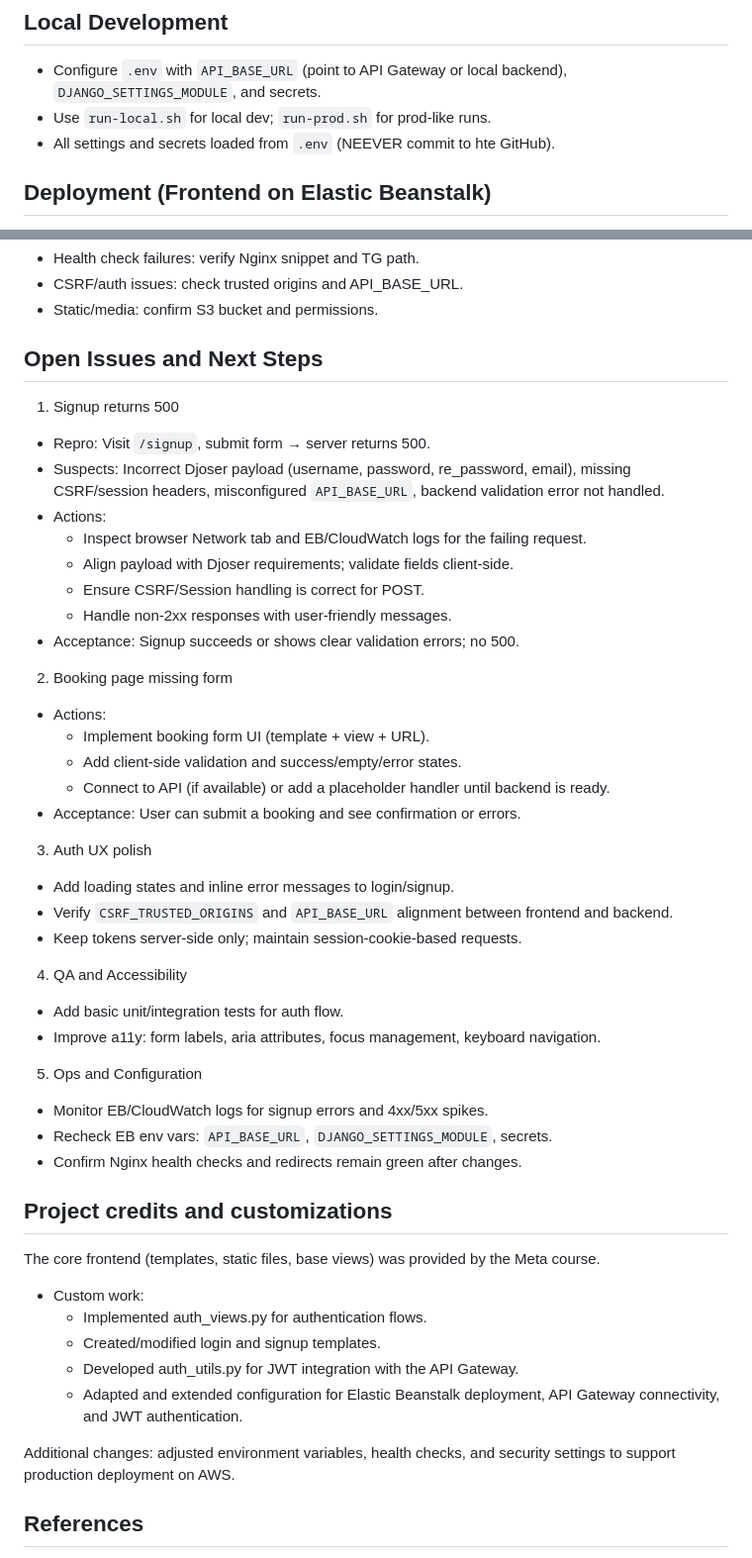
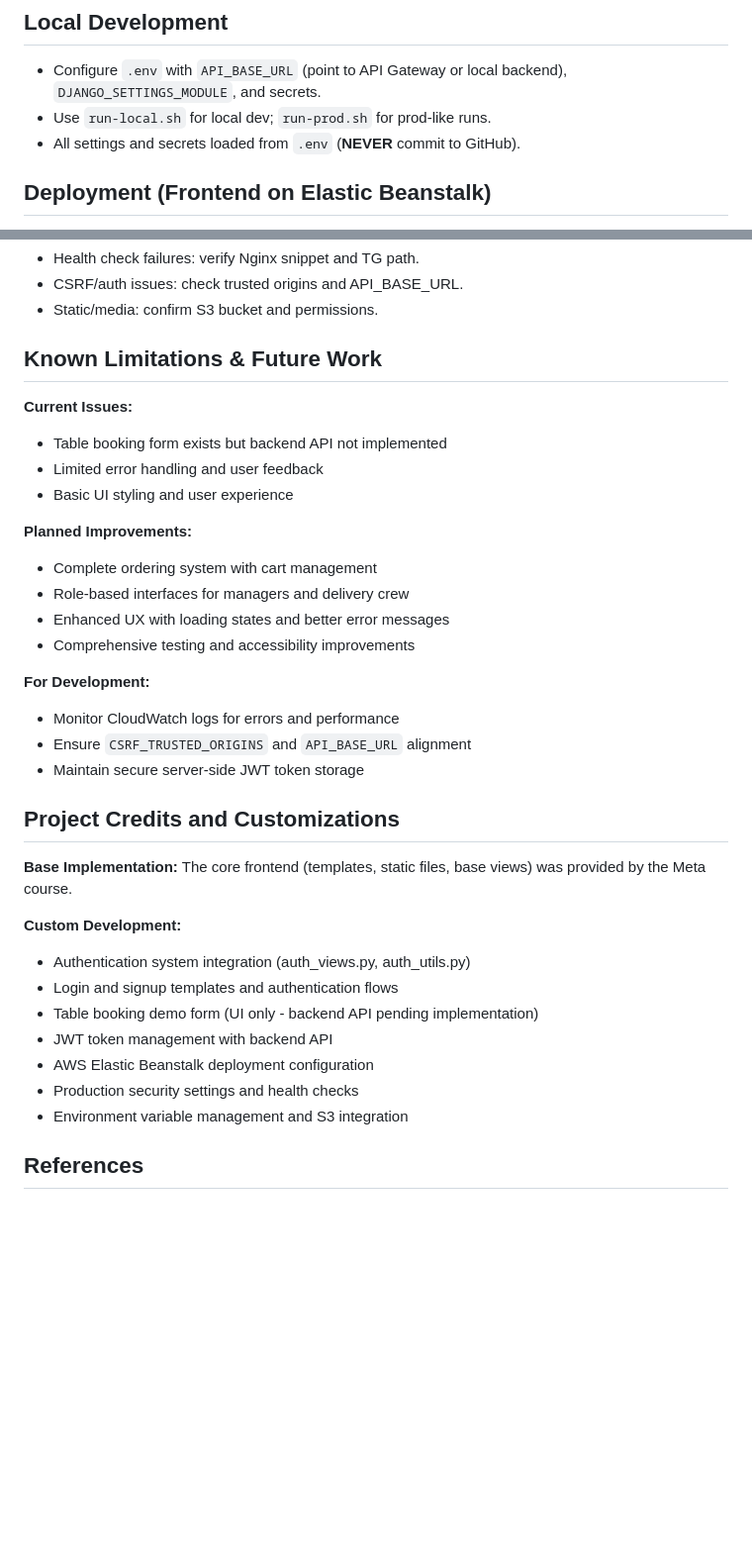
Before and after one commit to Val-Cantarelli/Meta-AWS-Capstone, a Markdown page: frontend/README.md, 2 parts joined by grey strips. Shown: that part at 99% size. Drawn GitHub-style; blank space fills up the shorter version.

Commit message:
docs(frontend): finalize comprehensive README documentation

```diff
--- a/frontend/README.md
+++ b/frontend/README.md
@@ -18,7 +28,7 @@ Production-ready Django frontend for a restaurant platform, designed for cloud-n
 ## Local Development
 - Configure `.env` with `API_BASE_URL` (point to API Gateway or local backend), `DJANGO_SETTINGS_MODULE`, and secrets.
 - Use `run-local.sh` for local dev; `run-prod.sh` for prod-like runs.
-- All settings and secrets loaded from `.env` (NEEVER commit to hte GitHub).
+- All settings and secrets loaded from `.env` (**NEVER** commit to GitHub).
 
 ## Deployment (Frontend on Elastic Beanstalk)
 - Runtime: ASGI with Gunicorn + Uvicorn (see `frontend/Procfile`).
@@ -60,49 +70,37 @@ All pages are rendered server-side using Django templates. This guarantees fast
 
 
 
-## Open Issues and Next Steps
+## Known Limitations & Future Work
 
-1) Signup returns 500
-- Repro: Visit `/signup`, submit form → server returns 500.
-- Suspects: Incorrect Djoser payload (username, password, re_password, email), missing CSRF/session headers, misconfigured `API_BASE_URL`, backend validation error not handled.
-- Actions:
-  - Inspect browser Network tab and EB/CloudWatch logs for the failing request.
-  - Align payload with Djoser requirements; validate fields client-side.
-  - Ensure CSRF/Session handling is correct for POST.
-  - Handle non-2xx responses with user-friendly messages.
-- Acceptance: Signup succeeds or shows clear validation errors; no 500.
+**Current Issues:**
+- Table booking form exists but backend API not implemented
+- Limited error handling and user feedback
+- Basic UI styling and user experience
 
-2) Booking page missing form
-- Actions:
-  - Implement booking form UI (template + view + URL).
-  - Add client-side validation and success/empty/error states.
-  - Connect to API (if available) or add a placeholder handler until backend is ready.
-- Acceptance: User can submit a booking and see confirmation or errors.
+**Planned Improvements:**
+- Complete ordering system with cart management
+- Role-based interfaces for managers and delivery crew
+- Enhanced UX with loading states and better error messages
+- Comprehensive testing and accessibility improvements
 
-3) Auth UX polish
-- Add loading states and inline error messages to login/signup.
-- Verify `CSRF_TRUSTED_ORIGINS` and `API_BASE_URL` alignment between frontend and backend.
-- Keep tokens server-side only; maintain session-cookie-based requests.
+**For Development:**
+- Monitor CloudWatch logs for errors and performance
+- Ensure `CSRF_TRUSTED_ORIGINS` and `API_BASE_URL` alignment
+- Maintain secure server-side JWT token storage
 
-4) QA and Accessibility
-- Add basic unit/integration tests for auth flow.
-- Improve a11y: form labels, aria attributes, focus management, keyboard navigation.
+## Project Credits and Customizations
 
-5) Ops and Configuration
-- Monitor EB/CloudWatch logs for signup errors and 4xx/5xx spikes.
-- Recheck EB env vars: `API_BASE_URL`, `DJANGO_SETTINGS_MODULE`, secrets.
-- Confirm Nginx health checks and redirects remain green after changes.
+**Base Implementation:**
+The core frontend (templates, static files, base views) was provided by the Meta course.
 
-## Project credits and customizations
-
-The core frontend (templates, static files, base views) was provided by the Meta course.
-- Custom work:
-  - Implemented auth_views.py for authentication flows.
-  - Created/modified login and signup templates.
-  - Developed auth_utils.py for JWT integration with the API Gateway.
-  - Adapted and extended configuration for Elastic Beanstalk deployment, API Gateway connectivity, and JWT authentication.
-
-Additional changes: adjusted environment variables, health checks, and security settings to support production deployment on AWS.
+**Custom Development:**
+- Authentication system integration (auth_views.py, auth_utils.py)
+- Login and signup templates and authentication flows
+- Table booking demo form (UI only - backend API pending implementation)
+- JWT token management with backend API
+- AWS Elastic Beanstalk deployment configuration
+- Production security settings and health checks
+- Environment variable management and S3 integration
 
 ## References
 - [Django Documentation](https://docs.djangoproject.com/ )
```
Also changed, not shown: other parts of frontend/README.md (+15 -5 lines).
